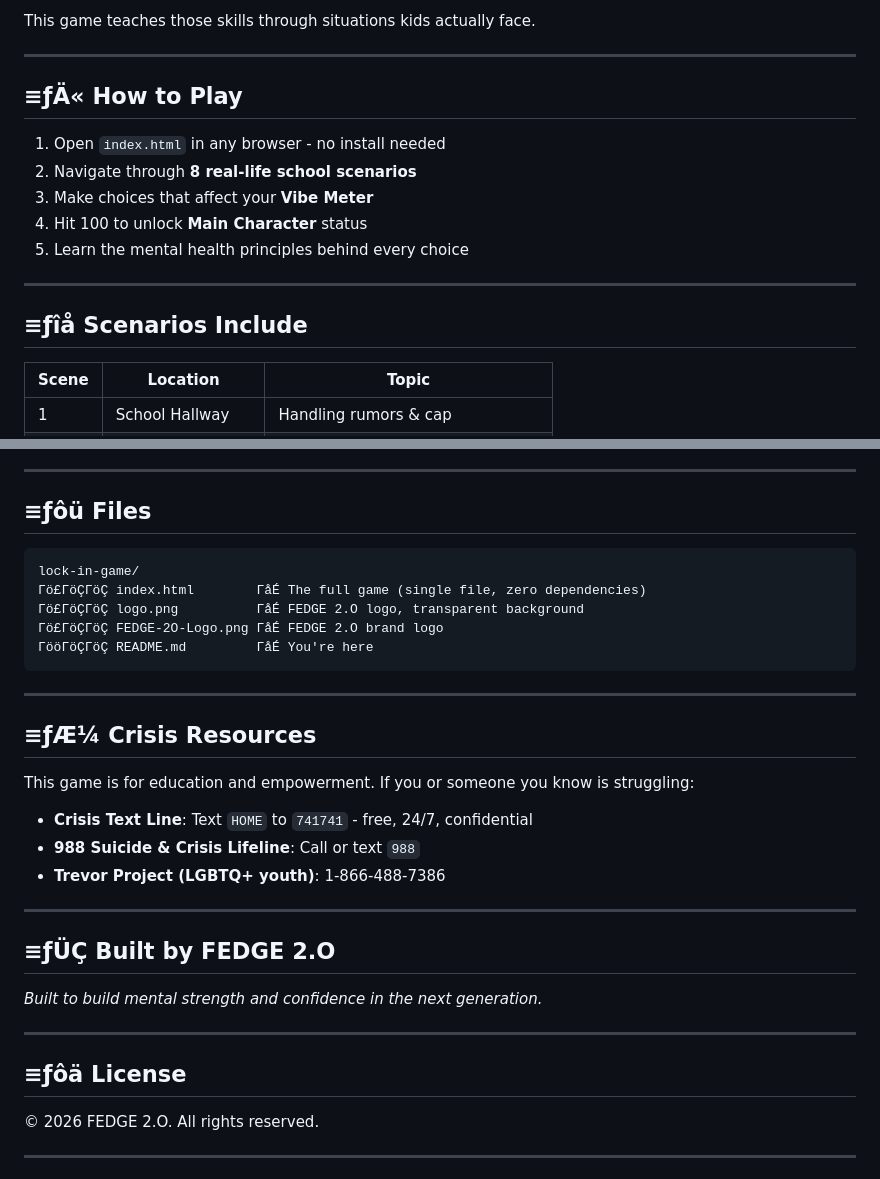
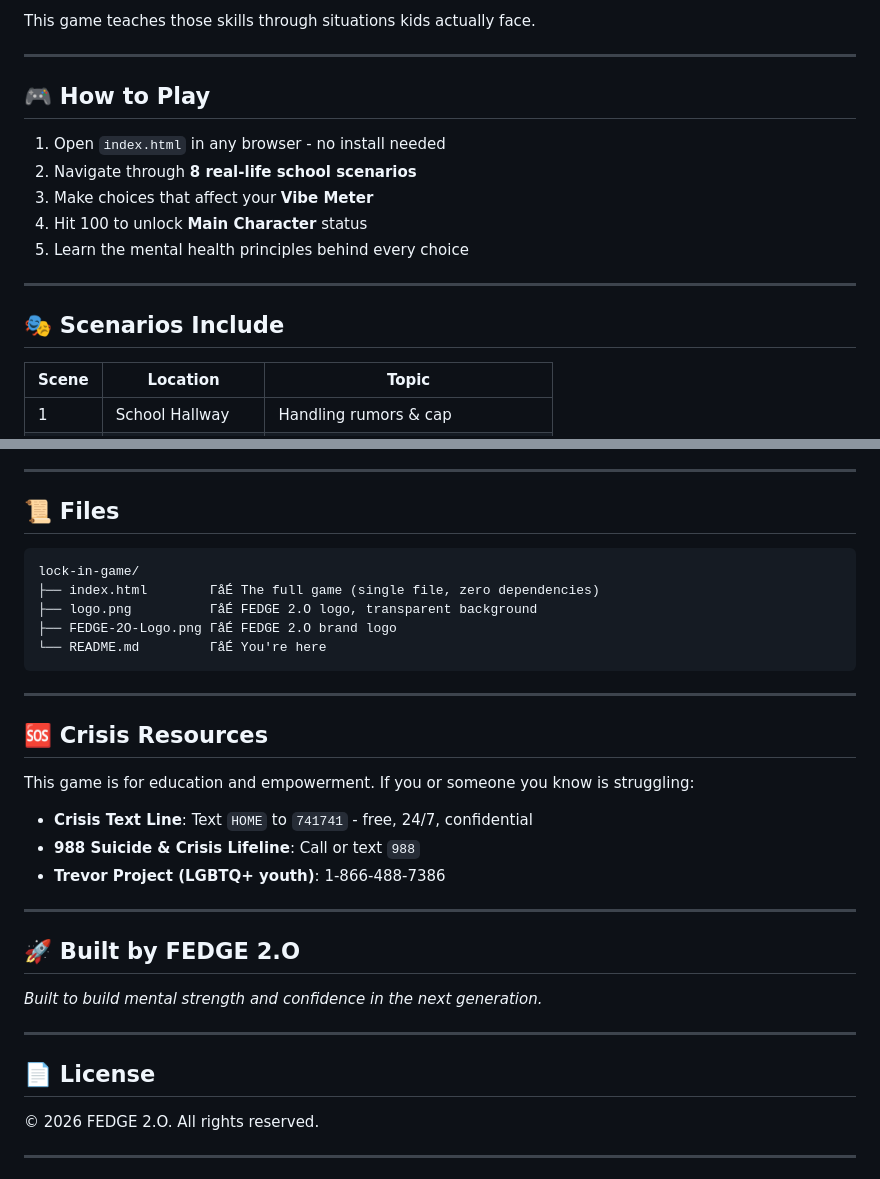
Before and after one commit to cryptofedge/lock-in-game, a Markdown page: README.md, 2 parts joined by grey strips. Drawn GitHub-style.

Commit message:
fix: restore all emojis and folder tree characters

````diff
--- a/README.md
+++ b/README.md
@@ -21,7 +21,7 @@ This game teaches those skills through situations kids actually face.
 
 ---
 
-## ≡ƒÄ« How to Play
+## 🎮 How to Play
 
 1. Open `index.html` in any browser - no install needed
 2. Navigate through **8 real-life school scenarios**
@@ -31,7 +31,7 @@ This game teaches those skills through situations kids actually face.
 
 ---
 
-## ≡ƒîå Scenarios Include
+## 🎭 Scenarios Include
 
 | Scene | Location | Topic |
 |-------|----------|-------|
@@ -55,19 +55,19 @@ This game teaches those skills through situations kids actually face.
 
 ---
 
-## ≡ƒôü Files
+## 📜 Files
 
 ```
 lock-in-game/
-Γö£ΓöÇΓöÇ index.html        ΓåÉ The full game (single file, zero dependencies)
-Γö£ΓöÇΓöÇ logo.png          ΓåÉ FEDGE 2.O logo, transparent background
-Γö£ΓöÇΓöÇ FEDGE-2O-Logo.png ΓåÉ FEDGE 2.O brand logo
-ΓööΓöÇΓöÇ README.md         ΓåÉ You're here
+├── index.html        ΓåÉ The full game (single file, zero dependencies)
+├── logo.png          ΓåÉ FEDGE 2.O logo, transparent background
+├── FEDGE-2O-Logo.png ΓåÉ FEDGE 2.O brand logo
+└── README.md         ΓåÉ You're here
 ```
 
 ---
 
-## ≡ƒÆ¼ Crisis Resources
+## 🆘 Crisis Resources
 
 This game is for education and empowerment. If you or someone you know is struggling:
 
@@ -77,13 +77,13 @@ This game is for education and empowerment. If you or someone you know is strugg
 
 ---
 
-## ≡ƒÜÇ Built by FEDGE 2.O
+## 🚀 Built by FEDGE 2.O
 
 *Built to build mental strength and confidence in the next generation.*
 
 ---
 
-## ≡ƒôä License
+## 📄 License
 
 © 2026 FEDGE 2.O. All rights reserved.
 
````
